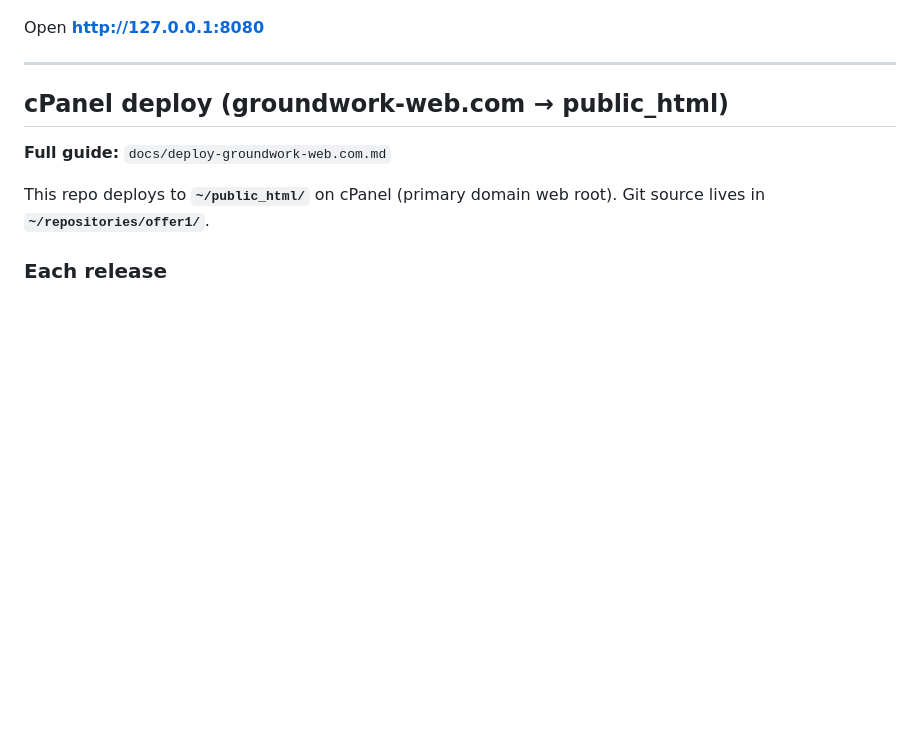
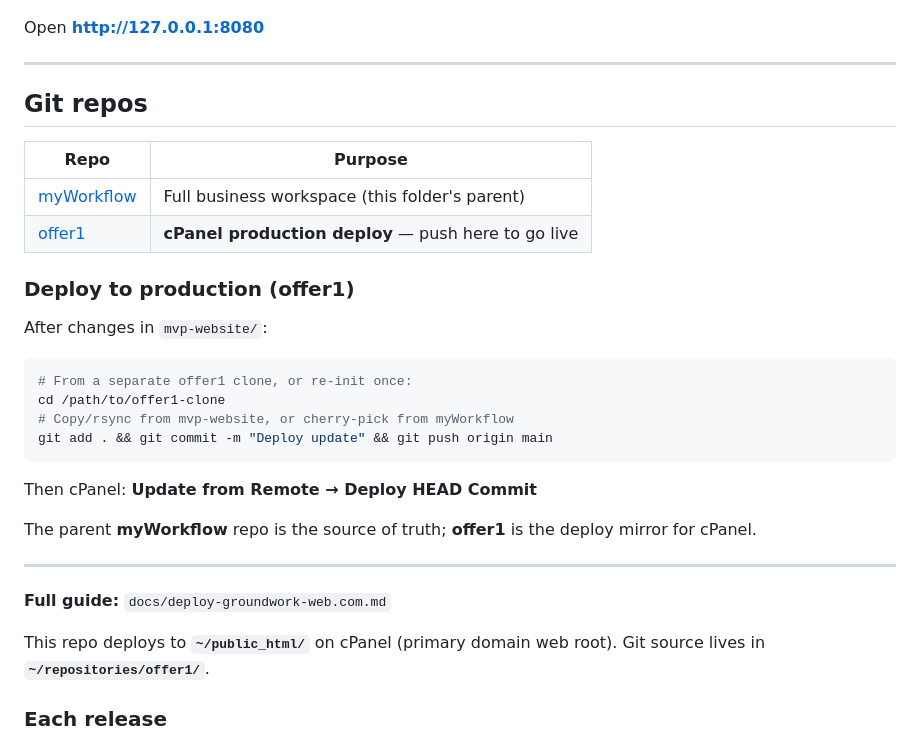
Before and after one commit to cyrusw17/myWorkflow, a Markdown page: mvp-website/README.md, the part around the change. Drawn GitHub-style; blank space fills up the shorter version.

Commit message:
Document dual-repo workflow for myWorkflow vs offer1 deploy.
Clarifies that myWorkflow is the workspace source of truth while offer1 remains the cPanel production mirror.

Co-authored-by: Cursor <cursoragent@cursor.com>

````diff
--- a/mvp-website/README.md
+++ b/mvp-website/README.md
@@ -73,7 +73,29 @@ Open **http://127.0.0.1:8080**
 
 ---
 
-## cPanel deploy (groundwork-web.com → public_html)
+## Git repos
+
+| Repo | Purpose |
+|------|---------|
+| [myWorkflow](https://github.com/cyrusw17/myWorkflow) | Full business workspace (this folder's parent) |
+| [offer1](https://github.com/cyrusw17/offer1) | **cPanel production deploy** — push here to go live |
+
+### Deploy to production (offer1)
+
+After changes in `mvp-website/`:
+
+```bash
+# From a separate offer1 clone, or re-init once:
+cd /path/to/offer1-clone
+# Copy/rsync from mvp-website, or cherry-pick from myWorkflow
+git add . && git commit -m "Deploy update" && git push origin main
+```
+
+Then cPanel: **Update from Remote → Deploy HEAD Commit**
+
+The parent **myWorkflow** repo is the source of truth; **offer1** is the deploy mirror for cPanel.
+
+---
 
 **Full guide:** `docs/deploy-groundwork-web.com.md`
 
````
Also changed, not shown: knowledge-base/05-decisions-and-changelog.md (+5 -0 lines).
